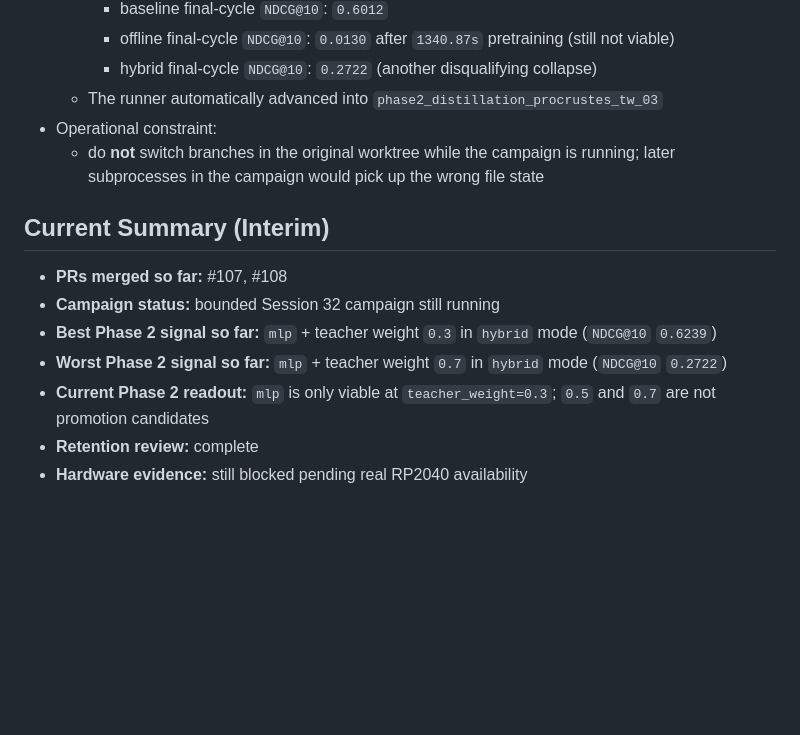
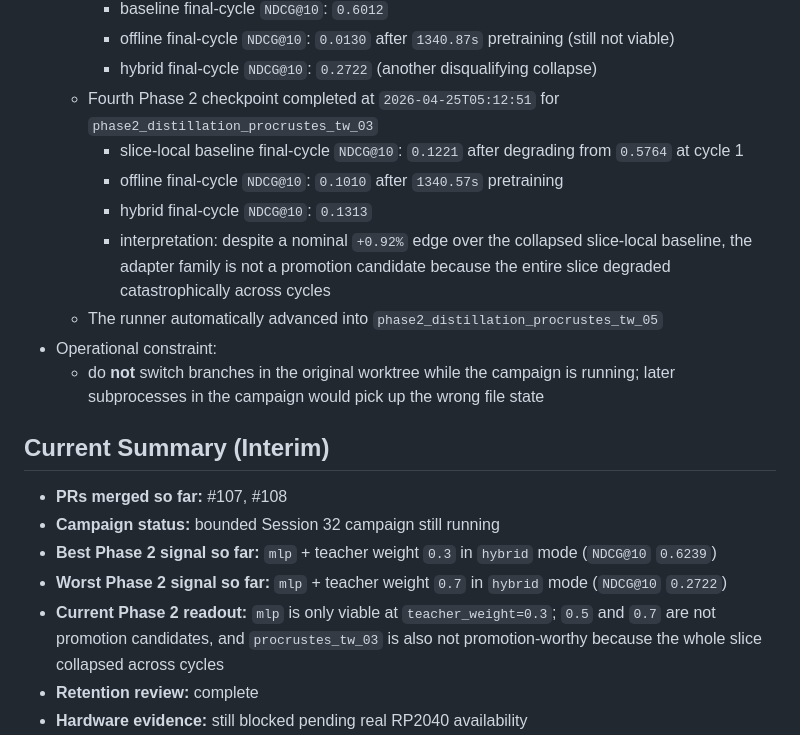
Before and after one commit to mattmre/CHELATEDAI, a Markdown page: docs/ARCH AGENTIC ENGINEERING AND PLANNING/session-log-2026-04-24-session32.md, the part around the change. Drawn GitHub-style; blank space fills up the shorter version.

Commit message:
docs: record procrustes tw03 result
Update the live Session 32 log with the first procrustes Phase 2 checkpoint and note that the slice is not a promotion candidate.

Co-authored-by: Copilot <223556219+Copilot@users.noreply.github.com>

```diff
--- a/docs/ARCH AGENTIC ENGINEERING AND PLANNING/session-log-2026-04-24-session32.md
+++ b/docs/ARCH AGENTIC ENGINEERING AND PLANNING/session-log-2026-04-24-session32.md
@@ -68,7 +68,12 @@ Close the remaining post-Session-31 follow-through without reopening stale work:
     - baseline final-cycle `NDCG@10`: `0.6012`
     - offline final-cycle `NDCG@10`: `0.0130` after `1340.87s` pretraining (still not viable)
     - hybrid final-cycle `NDCG@10`: `0.2722` (another disqualifying collapse)
-  - The runner automatically advanced into `phase2_distillation_procrustes_tw_03`
+  - Fourth Phase 2 checkpoint completed at `2026-04-25T05:12:51` for `phase2_distillation_procrustes_tw_03`
+    - slice-local baseline final-cycle `NDCG@10`: `0.1221` after degrading from `0.5764` at cycle 1
+    - offline final-cycle `NDCG@10`: `0.1010` after `1340.57s` pretraining
+    - hybrid final-cycle `NDCG@10`: `0.1313`
+    - interpretation: despite a nominal `+0.92%` edge over the collapsed slice-local baseline, the adapter family is not a promotion candidate because the entire slice degraded catastrophically across cycles
+  - The runner automatically advanced into `phase2_distillation_procrustes_tw_05`
 - Operational constraint:
   - do **not** switch branches in the original worktree while the campaign is running; later subprocesses in the campaign would pick up the wrong file state
 
@@ -77,7 +82,7 @@ Close the remaining post-Session-31 follow-through without reopening stale work:
 - **Campaign status:** bounded Session 32 campaign still running
 - **Best Phase 2 signal so far:** `mlp` + teacher weight `0.3` in `hybrid` mode (`NDCG@10` `0.6239`)
 - **Worst Phase 2 signal so far:** `mlp` + teacher weight `0.7` in `hybrid` mode (`NDCG@10` `0.2722`)
-- **Current Phase 2 readout:** `mlp` is only viable at `teacher_weight=0.3`; `0.5` and `0.7` are not promotion candidates
+- **Current Phase 2 readout:** `mlp` is only viable at `teacher_weight=0.3`; `0.5` and `0.7` are not promotion candidates, and `procrustes_tw_03` is also not promotion-worthy because the whole slice collapsed across cycles
 - **Retention review:** complete
 - **Hardware evidence:** still blocked pending real RP2040 availability
 - **Next immediate action:** let the campaign finish, analyze bounded-phase outputs, then decide whether a preset-refresh PR is justified or whether the outcome is an explicit no-promotion result
```
